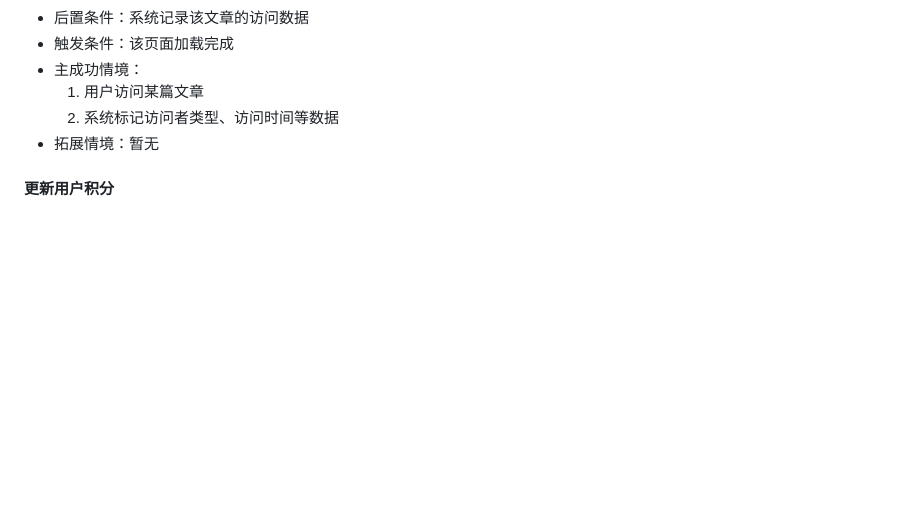
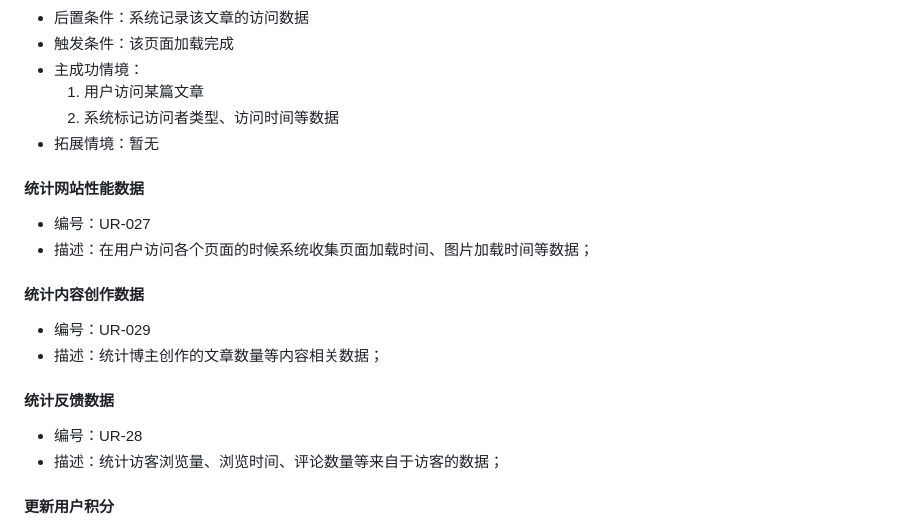
Before and after one commit to gaotianchi/blog, a Markdown page: docs/software-requirements/用户需求文档.md, the part around the change. Drawn GitHub-style; blank space fills up the shorter version.

Commit message:
UC-027 - UC-029 添加数据统计相关需求

```diff
--- a/docs/software-requirements/用户需求文档.md
+++ b/docs/software-requirements/用户需求文档.md
@@ -422,6 +422,19 @@
 	1. 用户访问某篇文章
 	2. 系统标记访问者类型、访问时间等数据
 - 拓展情境：暂无
+
+#### 统计网站性能数据
+- 编号：UR-027
+- 描述：在用户访问各个页面的时候系统收集页面加载时间、图片加载时间等数据；
+
+#### 统计内容创作数据
+- 编号：UR-029
+- 描述：统计博主创作的文章数量等内容相关数据；
+
+#### 统计反馈数据
+- 编号：UR-28
+- 描述：统计访客浏览量、浏览时间、评论数量等来自于访客的数据；
+
 #### 更新用户积分
 - 编号：UR-024
 - 主要参与者：用户
```
